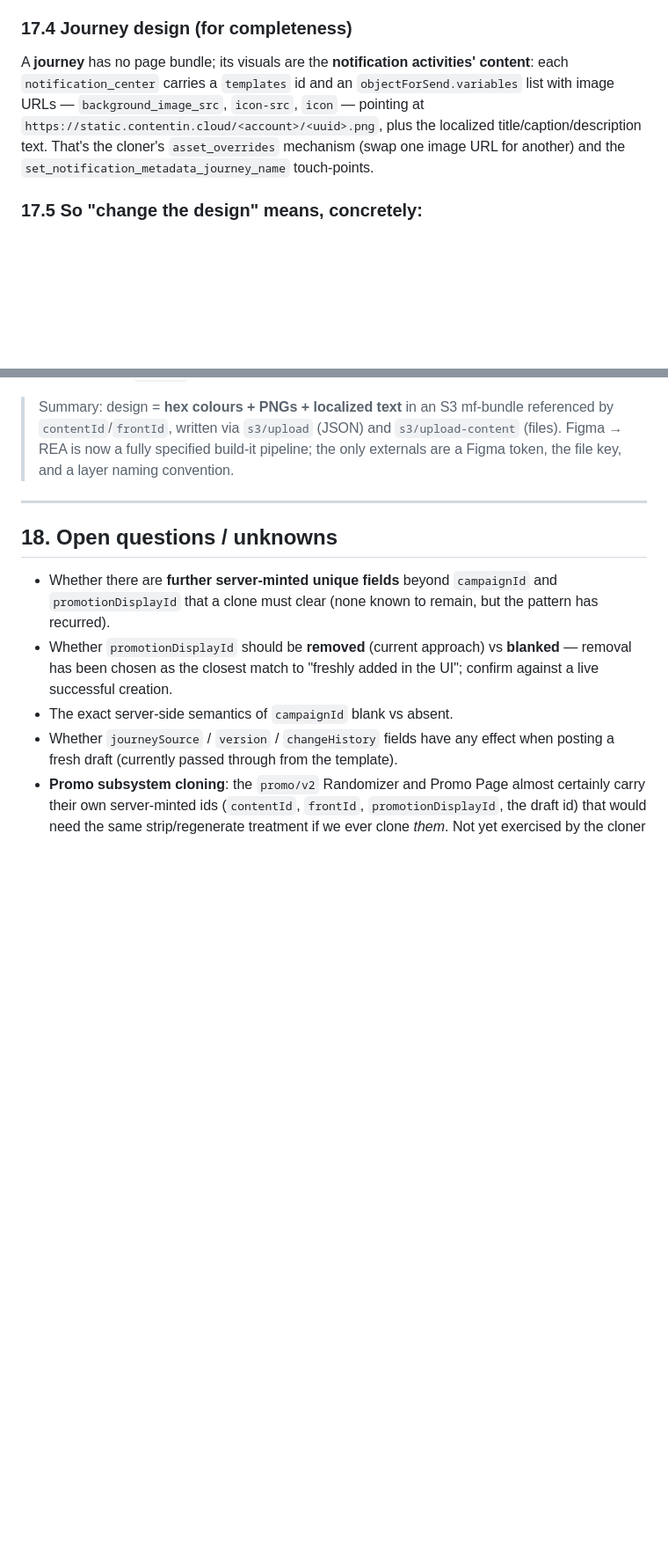
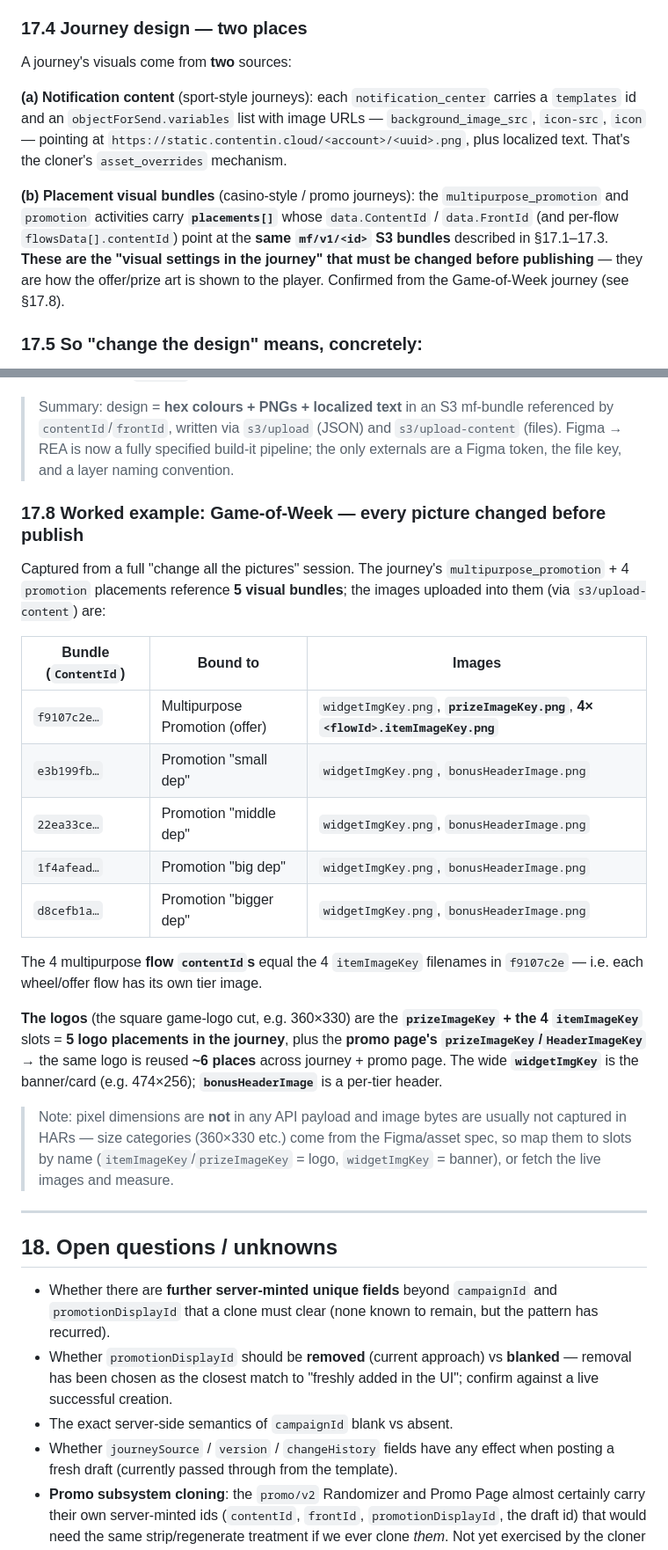
Before and after one commit to sanneel/liveapi, a Markdown page: journey-cloner/REA_BACKOFFICE_AND_JOURNEYS.md, 2 parts joined by grey strips. Shown at 88% size. Rendered like a GitHub page; blank space fills up the shorter version.

Commit message:
docs(journey-cloner): journey visual settings = placement bundles + GOW image map
Correct the earlier claim that journeys carry no images. A journey's
visuals come from two places: (a) notification_center content (sport
journeys), and (b) placement ContentId/FrontId visual bundles on
multipurpose_promotion / promotion activities (casino/promo journeys) -
these are the "visual settings in the journey" changed before publishing.

Add the Game-of-Week worked example: the offer's multipurpose + 4
promotions reference 5 mf/v1 bundles; the logos (prizeImageKey + 4
itemImageKey = 5 placements) plus the promo page's prizeImageKey/
HeaderImageKey reuse the same game logo ~6 places. widgetImgKey is the
banner, bonusHeaderImage the per-tier header. Note that pixel dimensions
are not in any payload - map size categories to slots by name.

```diff
--- a/journey-cloner/REA_BACKOFFICE_AND_JOURNEYS.md
+++ b/journey-cloner/REA_BACKOFFICE_AND_JOURNEYS.md
@@ -693,14 +693,22 @@ Keys are a mix of **text** and **image keys**. Image keys are S3 media paths
   `randomizerRewardTitle`, `TitleKey`, `TermsDescriptionText`,
   `"prize_<id>.prizeTextKey"` (the prize's caption), localized per `en`/`es`.
 
-### 17.4 Journey design (for completeness)
-A **journey** has no page bundle; its visuals are the **notification activities'
-content**: each `notification_center` carries a `templates` id and an
-`objectForSend.variables` list with image URLs — `background_image_src`,
-`icon-src`, `icon` — pointing at `https://static.contentin.cloud/<account>/<uuid>.png`,
-plus the localized title/caption/description text. That's the cloner's
-`asset_overrides` mechanism (swap one image URL for another) and the
-`set_notification_metadata_journey_name` touch-points.
+### 17.4 Journey design — two places
+A journey's visuals come from **two** sources:
+
+**(a) Notification content** (sport-style journeys): each `notification_center`
+carries a `templates` id and an `objectForSend.variables` list with image URLs —
+`background_image_src`, `icon-src`, `icon` — pointing at
+`https://static.contentin.cloud/<account>/<uuid>.png`, plus localized text.
+That's the cloner's `asset_overrides` mechanism.
+
+**(b) Placement visual bundles** (casino-style / promo journeys): the
+`multipurpose_promotion` and `promotion` activities carry **`placements[]`**
+whose `data.ContentId` / `data.FrontId` (and per-flow `flowsData[].contentId`)
+point at the **same `mf/v1/<id>` S3 bundles** described in §17.1–17.3. **These are
+the "visual settings in the journey" that must be changed before publishing** —
+they are how the offer/prize art is shown to the player. Confirmed from the
+Game-of-Week journey (see §17.8).
 
 ### 17.5 So "change the design" means, concretely:
 1. Replace the **background PNG** (`settings.json → background.imageUrl`) and/or
@@ -783,6 +791,34 @@ the bundle is boilerplate that can be copied from the base via `s3/copy`.
 > pipeline; the only externals are a Figma token, the file key, and a layer
 > naming convention.
 
+### 17.8 Worked example: Game-of-Week — every picture changed before publish
+Captured from a full "change all the pictures" session. The journey's
+`multipurpose_promotion` + 4 `promotion` placements reference **5 visual
+bundles**; the images uploaded into them (via `s3/upload-content`) are:
+
+| Bundle (`ContentId`) | Bound to | Images |
+|----------------------|----------|--------|
+| `f9107c2e…` | Multipurpose Promotion (offer) | `widgetImgKey.png`, **`prizeImageKey.png`**, **4× `<flowId>.itemImageKey.png`** |
+| `e3b199fb…` | Promotion "small dep" | `widgetImgKey.png`, `bonusHeaderImage.png` |
+| `22ea33ce…` | Promotion "middle dep" | `widgetImgKey.png`, `bonusHeaderImage.png` |
+| `1f4afead…` | Promotion "big dep" | `widgetImgKey.png`, `bonusHeaderImage.png` |
+| `d8cefb1a…` | Promotion "bigger dep" | `widgetImgKey.png`, `bonusHeaderImage.png` |
+
+The 4 multipurpose **flow `contentId`s** equal the 4 `itemImageKey` filenames in
+`f9107c2e` — i.e. each wheel/offer flow has its own tier image.
+
+**The logos** (the square game-logo cut, e.g. 360×330) are the
+**`prizeImageKey` + the 4 `itemImageKey`** slots = **5 logo placements in the
+journey**, plus the **promo page's `prizeImageKey`/`HeaderImageKey`** → the same
+logo is reused **~6 places** across journey + promo page. The wide
+**`widgetImgKey`** is the banner/card (e.g. 474×256); **`bonusHeaderImage`** is a
+per-tier header.
+
+> Note: pixel dimensions are **not** in any API payload and image bytes are
+> usually not captured in HARs — size categories (360×330 etc.) come from the
+> Figma/asset spec, so map them to slots by name (`itemImageKey`/`prizeImageKey`
+> = logo, `widgetImgKey` = banner), or fetch the live images and measure.
+
 ---
 
 ## 18. Open questions / unknowns
```
